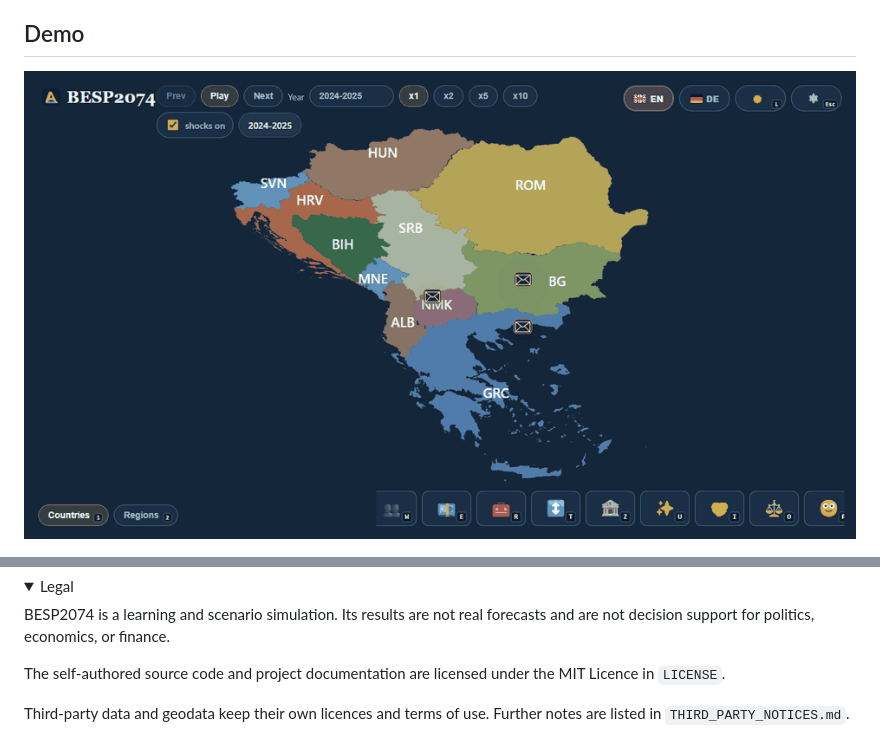
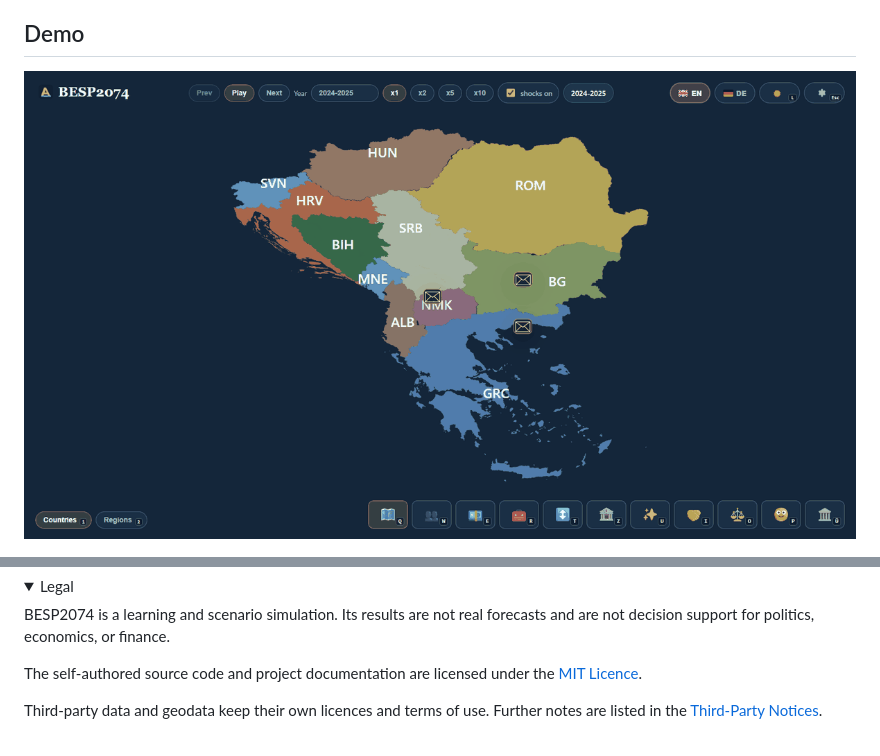
Before and after one commit to AleksZyro/BESP2074, a Markdown page: README_EN.md, 2 parts joined by grey strips. GitHub-like rendering; pictures changed too: docs/screenshots/dashboard-simulation.gif; folded sections open.

```diff
--- a/README_EN.md
+++ b/README_EN.md
@@ -76,8 +76,8 @@ The simulation writes the current run to `output/latest.json`. The dashboard rea
 
 BESP2074 is a learning and scenario simulation. Its results are not real forecasts and are not decision support for politics, economics, or finance.
 
-The self-authored source code and project documentation are licensed under the MIT Licence in `LICENSE`.
+The self-authored source code and project documentation are licensed under the [MIT Licence](./LICENSE).
 
-Third-party data and geodata keep their own licences and terms of use. Further notes are listed in `THIRD_PARTY_NOTICES.md`.
+Third-party data and geodata keep their own licences and terms of use. Further notes are listed in the [Third-Party Notices](./THIRD_PARTY_NOTICES.md).
 
 </details>
```
Also changed, not shown: PROJECT_PHASES.md (deleted, +0 -185 lines), PROJECT_PHASES_EN.md (deleted, +0 -182 lines), README.md (+2 -2 lines).
